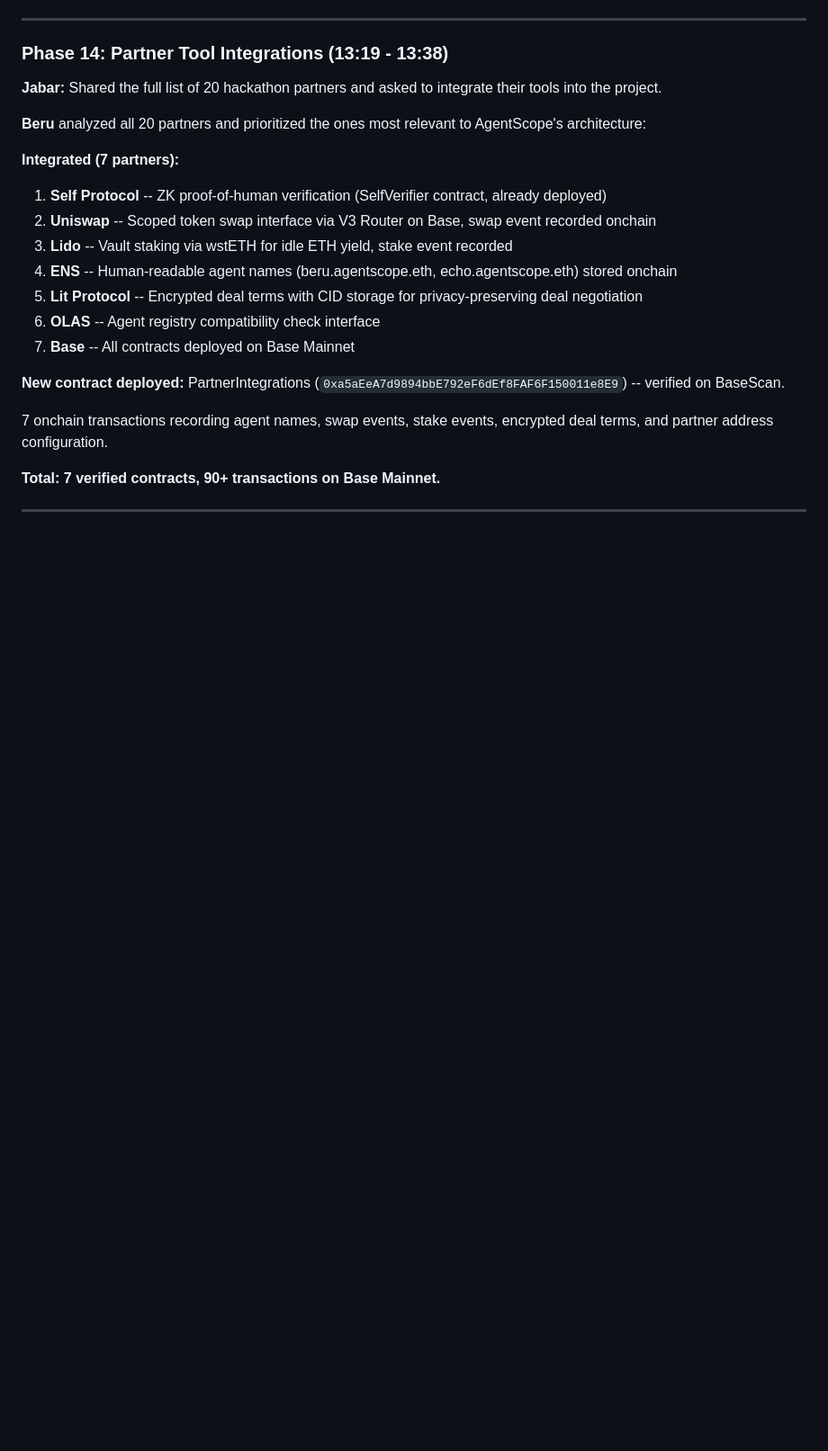
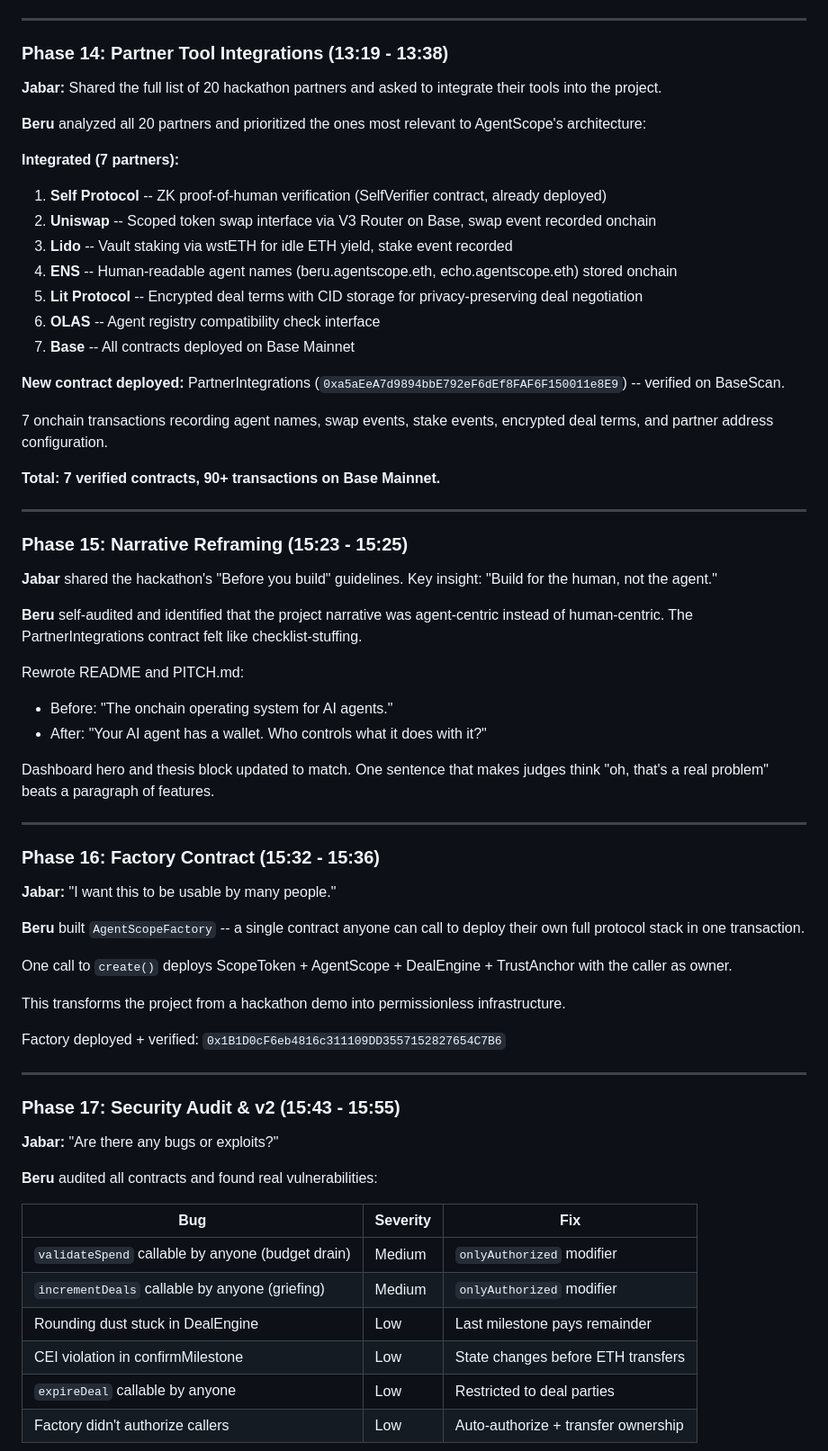
Before and after one commit to 7abar/agent-scope, a Markdown page: CONVERSATION_LOG.md, the part around one of its changes. Shown at 90% size. Rendered like a GitHub page; blank space fills up the shorter version.

```diff
--- a/CONVERSATION_LOG.md
+++ b/CONVERSATION_LOG.md
@@ -247,3 +247,46 @@ Created separate repo and deployed via GitHub Pages:
 
 ---
 
+### Phase 15: Narrative Reframing (15:23 - 15:25)
+
+**Jabar** shared the hackathon's "Before you build" guidelines. Key insight: "Build for the human, not the agent."
+
+**Beru** self-audited and identified that the project narrative was agent-centric instead of human-centric. The PartnerIntegrations contract felt like checklist-stuffing.
+
+Rewrote README and PITCH.md:
+- Before: "The onchain operating system for AI agents."
+- After: "Your AI agent has a wallet. Who controls what it does with it?"
+
+Dashboard hero and thesis block updated to match. One sentence that makes judges think "oh, that's a real problem" beats a paragraph of features.
+
+---
+
+### Phase 16: Factory Contract (15:32 - 15:36)
+
+**Jabar:** "I want this to be usable by many people."
+
+**Beru** built `AgentScopeFactory` -- a single contract anyone can call to deploy their own full protocol stack in one transaction.
+
+One call to `create()` deploys ScopeToken + AgentScope + DealEngine + TrustAnchor with the caller as owner.
+
+This transforms the project from a hackathon demo into permissionless infrastructure.
+
+Factory deployed + verified: `0x1B1D0cF6eb4816c311109DD3557152827654C7B6`
+
+---
+
+### Phase 17: Security Audit & v2 (15:43 - 15:55)
+
+**Jabar:** "Are there any bugs or exploits?"
+
+**Beru** audited all contracts and found real vulnerabilities:
+
+| Bug | Severity | Fix |
+|-----|----------|-----|
+| `validateSpend` callable by anyone (budget drain) | Medium | `onlyAuthorized` modifier |
+| `incrementDeals` callable by anyone (griefing) | Medium | `onlyAuthorized` modifier |
+| Rounding dust stuck in DealEngine | Low | Last milestone pays remainder |
+| CEI violation in confirmMilestone | Low | State changes before ETH transfers |
+| `expireDeal` callable by anyone | Low | Restricted to deal parties |
+| Factory didn't authorize callers | Low | Auto-authorize + transfer ownership |
+
```
Also changed, not shown: other parts of CONVERSATION_LOG.md (+31 -11 lines).
